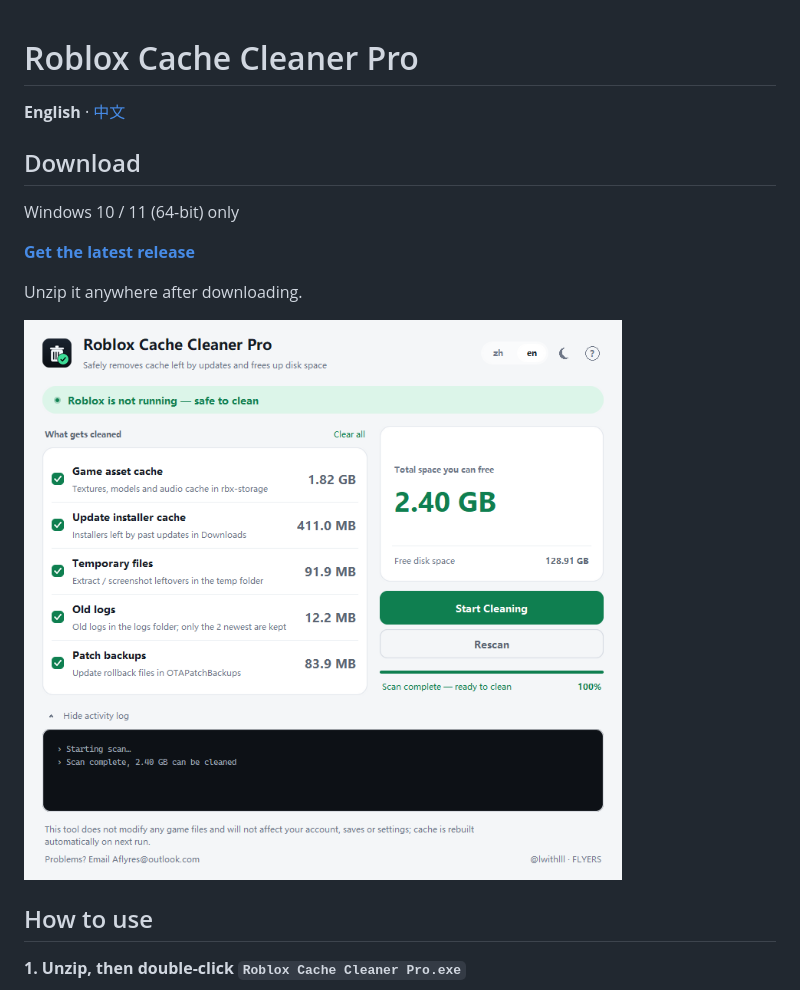
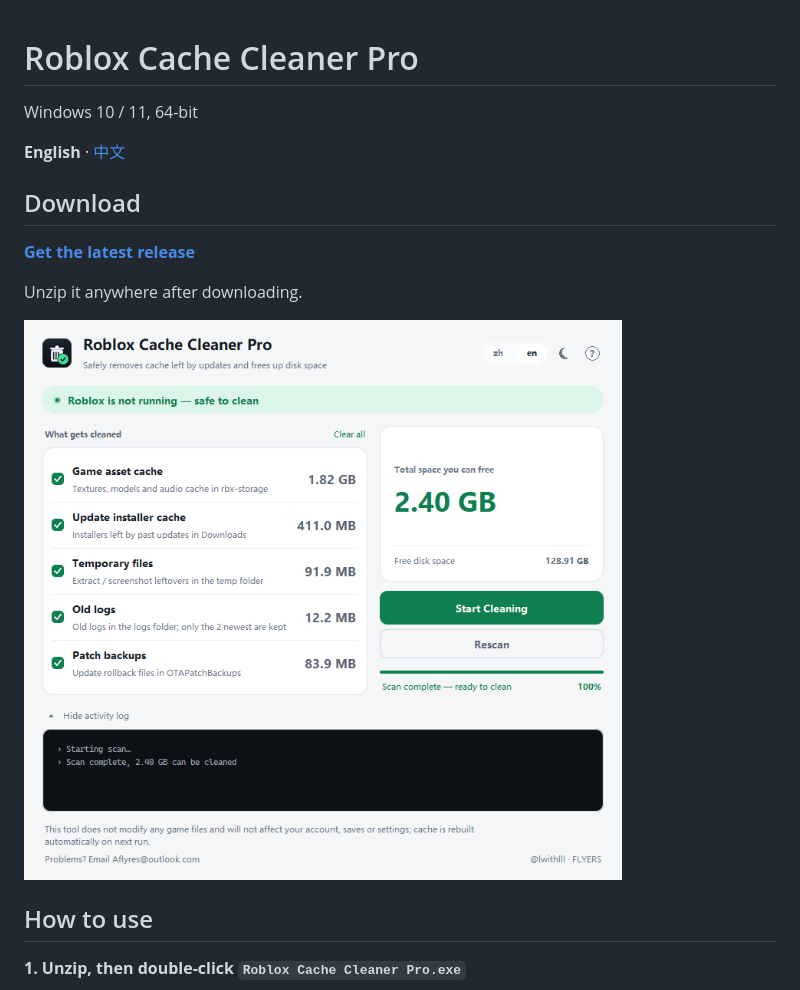
Before and after one commit to Lwithlll/roblox-cache-cleaner, a Markdown page: README.md, the part around one of its changes. Rendered like a GitHub page.

```diff
--- a/README.md
+++ b/README.md
@@ -1,16 +1,16 @@
 # Roblox Cache Cleaner Pro
+
+Windows 10 / 11, 64-bit
 
 **English** · [中文](#中文)
 
 ## Download
 
-Windows 10 / 11 (64-bit) only
-
 **[Get the latest release](https://github.com/Lwithlll/roblox-cache-cleaner/releases/latest)**
 
 Unzip it anywhere after downloading.
 
-![Main window](docs/img/main.png)
+![Main window](https://github.com/Lwithlll/roblox-cache-cleaner/raw/main/docs/img/main.png)
 
 ## How to use
 
```
Also changed, not shown: other parts of README.md (+3 -3 lines).
